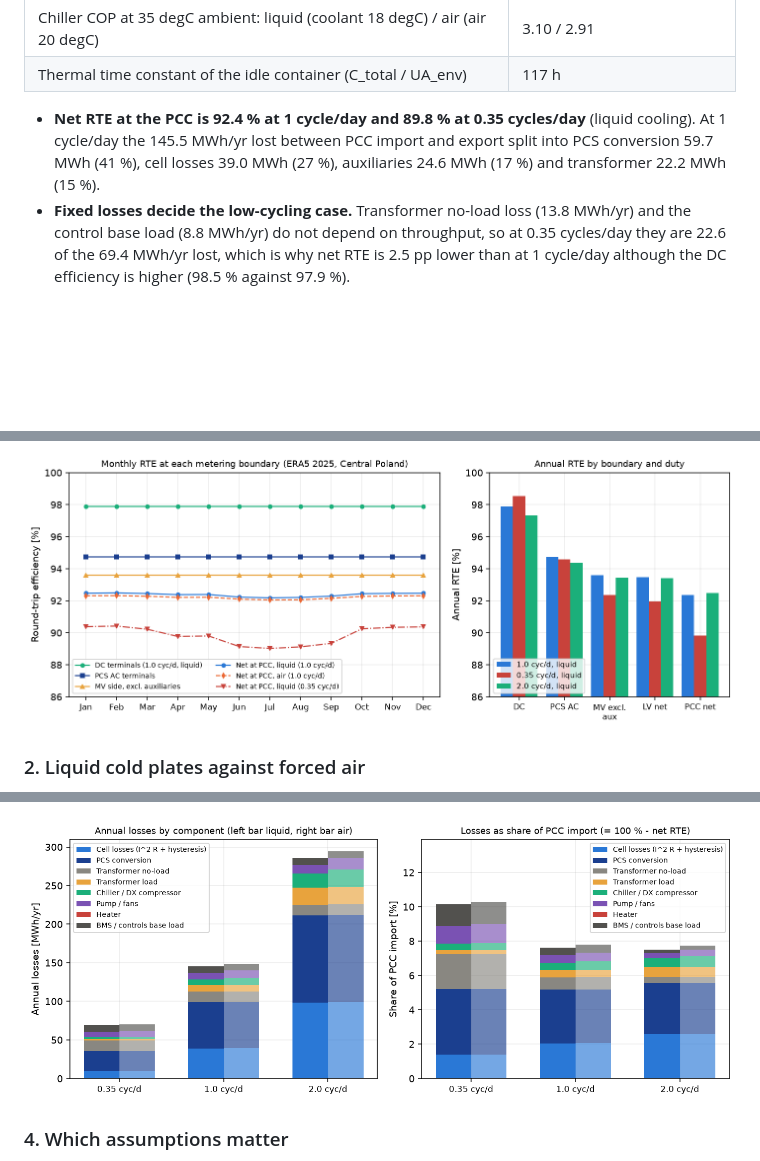
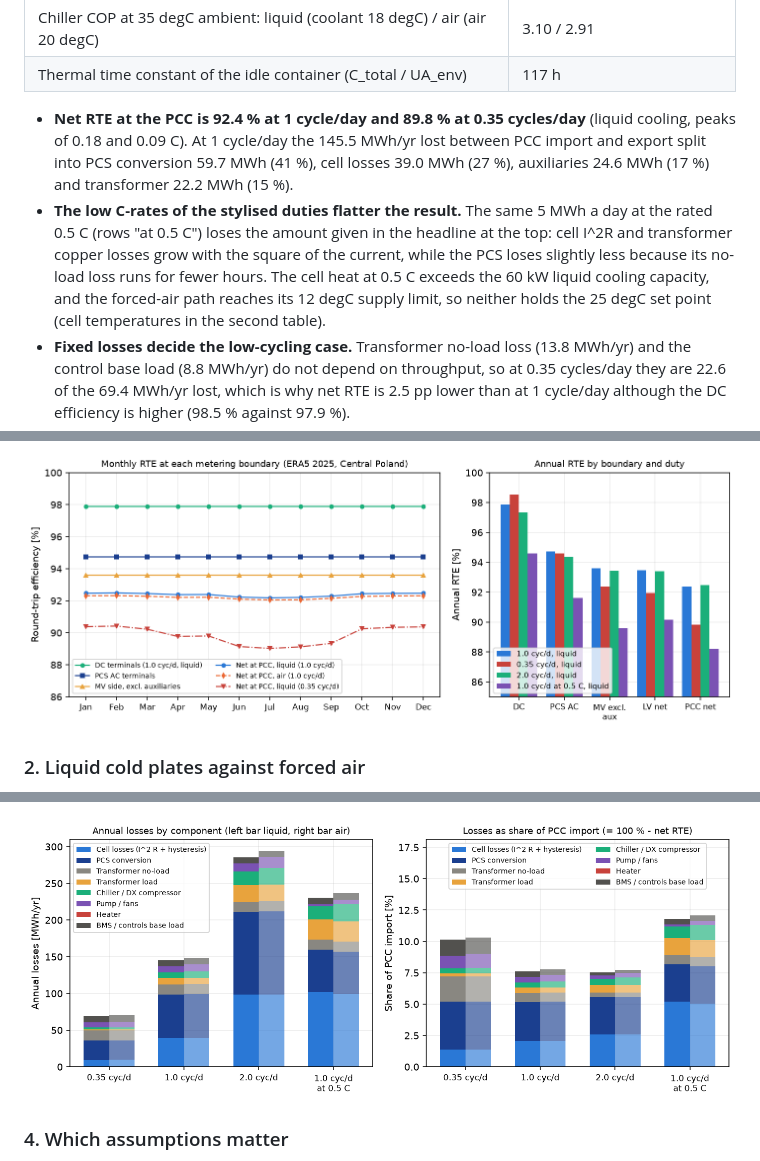
Before and after one commit to kwwaleszczynski-del/bess-thermal-aux-load, a Markdown page: README.md, 3 parts joined by grey strips. GitHub-like rendering; pictures changed too: docs/img/loss_breakdown_duty.png, docs/img/monthly_rte_waterfall.png; blank space fills up the shorter version.

```diff
--- a/README.md
+++ b/README.md
@@ -78,9 +84,14 @@ net RTE at the PCC includes them.
 | Thermal time constant of the idle container (C_total / UA_env) | 117 h |
 <!-- results-tables:end -->
 
-- **Net RTE at the PCC is 92.4 % at 1 cycle/day and 89.8 % at 0.35 cycles/day** (liquid cooling). At 1 cycle/day
-  the 145.5 MWh/yr lost between PCC import and export split into PCS conversion 59.7 MWh (41 %), cell losses 39.0 MWh
-  (27 %), auxiliaries 24.6 MWh (17 %) and transformer 22.2 MWh (15 %).
+- **Net RTE at the PCC is 92.4 % at 1 cycle/day and 89.8 % at 0.35 cycles/day** (liquid cooling, peaks of 0.18 and
+  0.09 C). At 1 cycle/day the 145.5 MWh/yr lost between PCC import and export split into PCS conversion 59.7 MWh
+  (41 %), cell losses 39.0 MWh (27 %), auxiliaries 24.6 MWh (17 %) and transformer 22.2 MWh (15 %).
+- **The low C-rates of the stylised duties flatter the result.** The same 5 MWh a day at the rated 0.5 C (rows "at
+  0.5 C") loses the amount given in the headline at the top: cell I^2R and transformer copper losses grow with the
+  square of the current, while the PCS loses slightly less because its no-load loss runs for fewer hours. The cell
+  heat at 0.5 C exceeds the 60 kW liquid cooling capacity, and the forced-air path reaches its 12 degC supply limit,
+  so neither holds the 25 degC set point (cell temperatures in the second table).
 - **Fixed losses decide the low-cycling case.** Transformer no-load loss (13.8 MWh/yr) and the control base load
   (8.8 MWh/yr) do not depend on throughput, so at 0.35 cycles/day they are 22.6 of the 69.4 MWh/yr lost, which is why
   net RTE is 2.5 pp lower than at 1 cycle/day although the DC efficiency is higher (98.5 % against 97.9 %).
```
Also changed, not shown: other parts of README.md (+39 -19 lines), results/readme_tables.md (+10 -1 lines), 12 other files.
